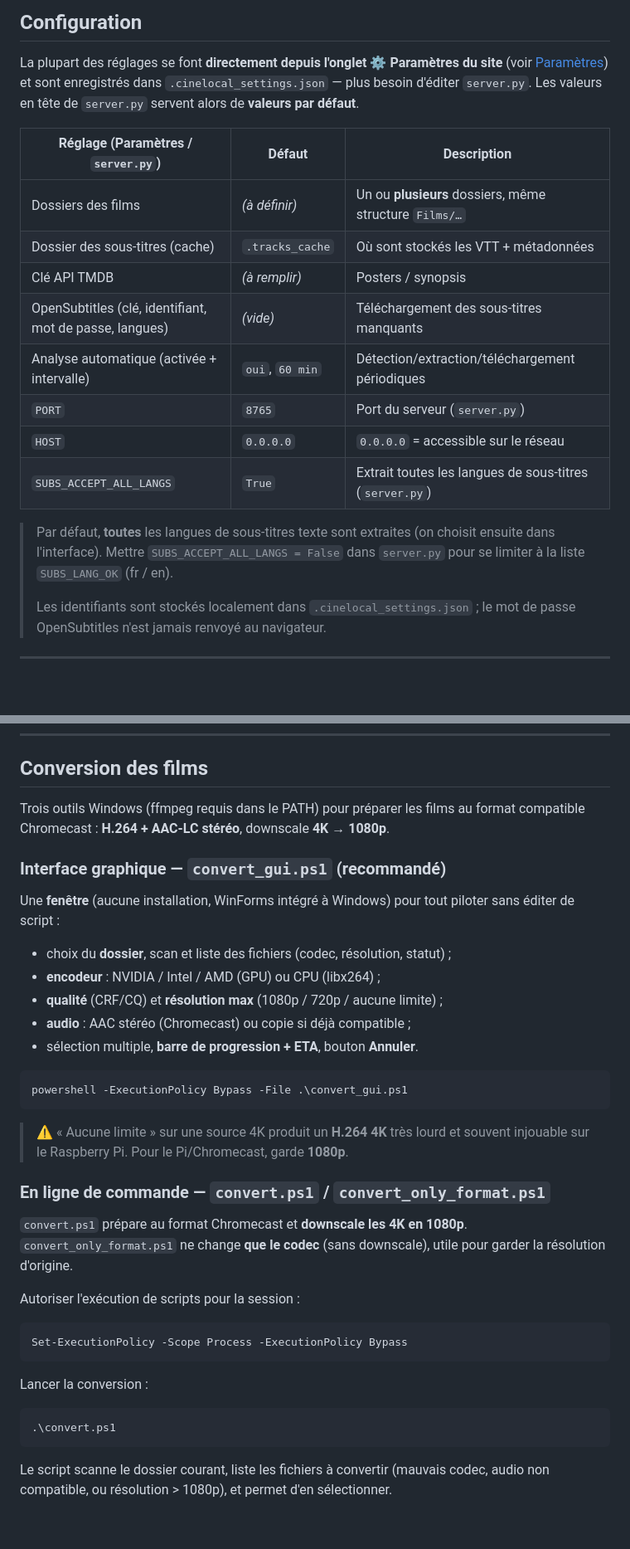
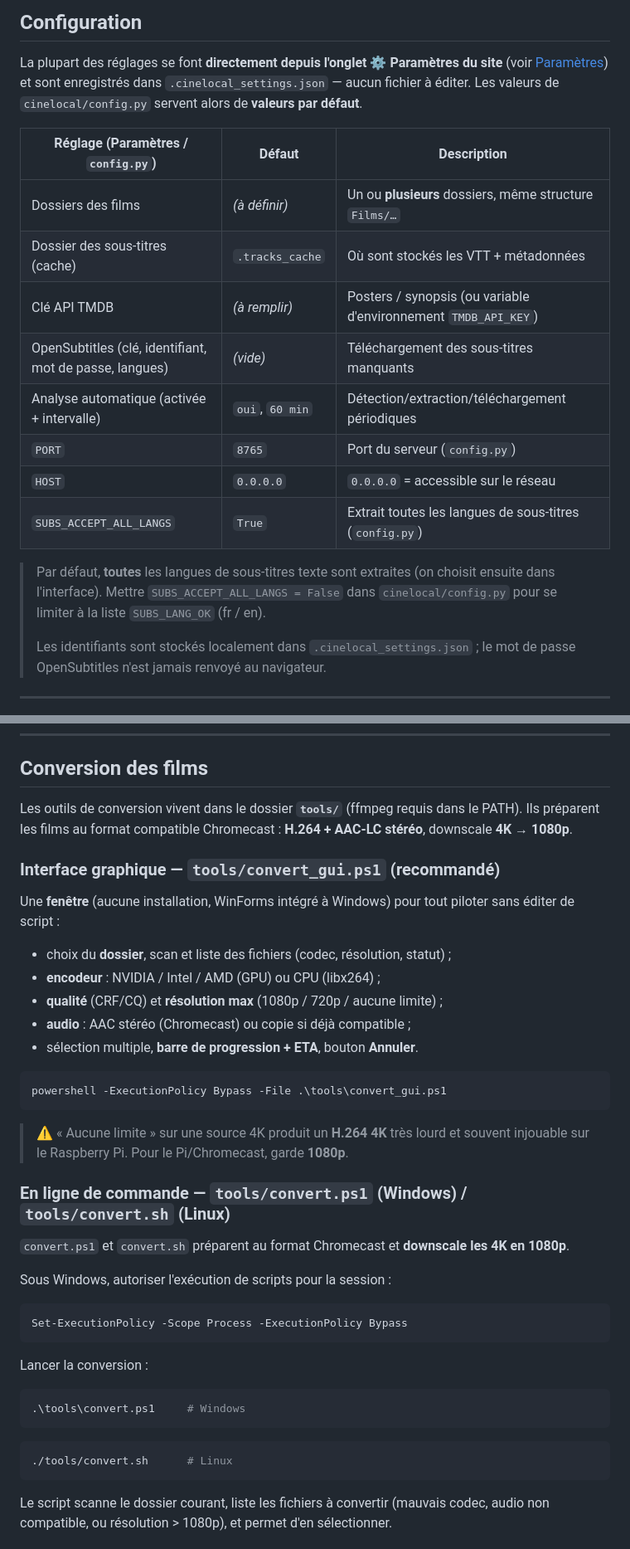
Before and after one commit to InsIde29480/CineLocal, a Markdown page: README.md, 2 parts joined by grey strips. Shown at 83% size. Rendered like a GitHub page; blank space fills up the shorter version.

````diff
--- a/README.md
+++ b/README.md
@@ -130,23 +144,23 @@ Les sous-titres externes sont détectés s'ils portent le **même nom** que la v
 
 La plupart des réglages se font **directement depuis l'onglet ⚙ Paramètres du
 site** (voir [Paramètres](#paramètres-interface-web)) et sont enregistrés dans
-`.cinelocal_settings.json` — plus besoin d'éditer `server.py`. Les valeurs en
-tête de `server.py` servent alors de **valeurs par défaut**.
+`.cinelocal_settings.json` — aucun fichier à éditer. Les valeurs de
+`cinelocal/config.py` servent alors de **valeurs par défaut**.
 
-| Réglage (Paramètres / `server.py`) | Défaut          | Description                          |
+| Réglage (Paramètres / `config.py`) | Défaut          | Description                          |
 |------------------------------------|-----------------|--------------------------------------|
 | Dossiers des films                 | *(à définir)*   | Un ou **plusieurs** dossiers, même structure `Films/…` |
 | Dossier des sous-titres (cache)    | `.tracks_cache` | Où sont stockés les VTT + métadonnées |
-| Clé API TMDB                       | *(à remplir)*   | Posters / synopsis                   |
+| Clé API TMDB                       | *(à remplir)*   | Posters / synopsis (ou variable d'environnement `TMDB_API_KEY`) |
 | OpenSubtitles (clé, identifiant, mot de passe, langues) | *(vide)* | Téléchargement des sous-titres manquants |
 | Analyse automatique (activée + intervalle) | `oui`, `60 min` | Détection/extraction/téléchargement périodiques |
-| `PORT`                             | `8765`          | Port du serveur (`server.py`)        |
+| `PORT`                             | `8765`          | Port du serveur (`config.py`)        |
 | `HOST`                             | `0.0.0.0`       | `0.0.0.0` = accessible sur le réseau |
-| `SUBS_ACCEPT_ALL_LANGS`            | `True`          | Extrait toutes les langues de sous-titres (`server.py`) |
+| `SUBS_ACCEPT_ALL_LANGS`            | `True`          | Extrait toutes les langues de sous-titres (`config.py`) |
 
 > Par défaut, **toutes** les langues de sous-titres texte sont extraites (on
 > choisit ensuite dans l'interface). Mettre `SUBS_ACCEPT_ALL_LANGS = False` dans
-> `server.py` pour se limiter à la liste `SUBS_LANG_OK` (fr / en).
+> `cinelocal/config.py` pour se limiter à la liste `SUBS_LANG_OK` (fr / en).
 >
 > Les identifiants sont stockés localement dans `.cinelocal_settings.json` ; le
 > mot de passe OpenSubtitles n'est jamais renvoyé au navigateur.
@@ -235,10 +249,11 @@ envoyés nativement au Chromecast.
 
 ## Conversion des films
 
-Trois outils Windows (ffmpeg requis dans le PATH) pour préparer les films au
-format compatible Chromecast : **H.264 + AAC-LC stéréo**, downscale **4K → 1080p**.
+Les outils de conversion vivent dans le dossier **`tools/`** (ffmpeg requis
+dans le PATH). Ils préparent les films au format compatible Chromecast :
+**H.264 + AAC-LC stéréo**, downscale **4K → 1080p**.
 
-### Interface graphique — `convert_gui.ps1` (recommandé)
+### Interface graphique — `tools/convert_gui.ps1` (recommandé)
 
 Une **fenêtre** (aucune installation, WinForms intégré à Windows) pour tout piloter
 sans éditer de script :
@@ -250,19 +265,18 @@ sans éditer de script :
 - sélection multiple, **barre de progression + ETA**, bouton **Annuler**.
 
 ```powershell
-powershell -ExecutionPolicy Bypass -File .\convert_gui.ps1
+powershell -ExecutionPolicy Bypass -File .\tools\convert_gui.ps1
 ```
 
 > ⚠️ « Aucune limite » sur une source 4K produit un **H.264 4K** très lourd et
 > souvent injouable sur le Raspberry Pi. Pour le Pi/Chromecast, garde **1080p**.
 
-### En ligne de commande — `convert.ps1` / `convert_only_format.ps1`
+### En ligne de commande — `tools/convert.ps1` (Windows) / `tools/convert.sh` (Linux)
 
-`convert.ps1` prépare au format Chromecast et **downscale les 4K en 1080p**.
-`convert_only_format.ps1` ne change **que le codec** (sans downscale), utile pour
-garder la résolution d'origine.
+`convert.ps1` et `convert.sh` préparent au format Chromecast et
+**downscale les 4K en 1080p**.
 
-Autoriser l'exécution de scripts pour la session :
+Sous Windows, autoriser l'exécution de scripts pour la session :
 
 ```powershell
 Set-ExecutionPolicy -Scope Process -ExecutionPolicy Bypass
@@ -271,7 +285,11 @@ Set-ExecutionPolicy -Scope Process -ExecutionPolicy Bypass
 Lancer la conversion :
 
 ```powershell
-.\convert.ps1
+.\tools\convert.ps1     # Windows
+```
+
+```bash
+./tools/convert.sh      # Linux
 ```
 
 Le script scanne le dossier courant, liste les fichiers à convertir (mauvais codec,
````
Also changed, not shown: other parts of README.md (+43 -67 lines).
